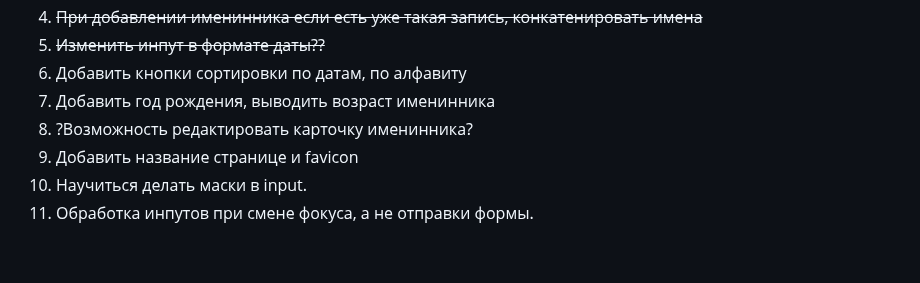
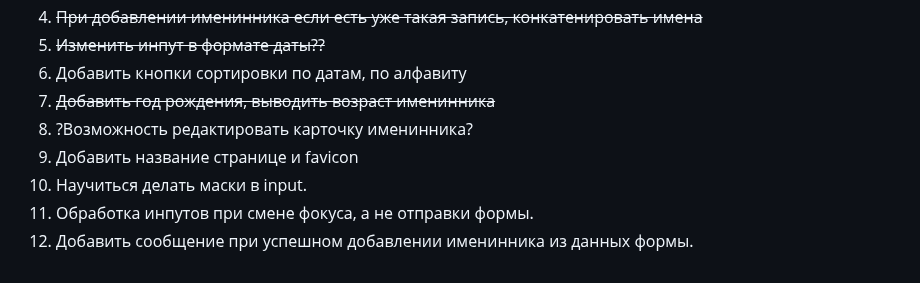
Before and after one commit to orlovaweb/birthday, a Markdown page: README.md, the part around one of its changes. Rendered like a GitHub page.

```diff
--- a/README.md
+++ b/README.md
@@ -42,8 +43,9 @@
 4. ~~При добавлении именинника если есть уже такая запись, конкатенировать имена~~
 5. ~~Изменить инпут в формате даты??~~
 6. Добавить кнопки сортировки по датам, по алфавиту
-7. Добавить год рождения, выводить возраст именинника
+7. ~~Добавить год рождения, выводить возраст именинника~~
 8. ?Возможность редактировать карточку именинника?
 9. Добавить название странице и favicon
 10. Научиться делать маски в input.
 11. Обработка инпутов при смене фокуса, а не отправки формы.
+12. Добавить сообщение при успешном добавлении именинника из данных формы.
```
Also changed, not shown: other parts of README.md (+1 -0 lines).
